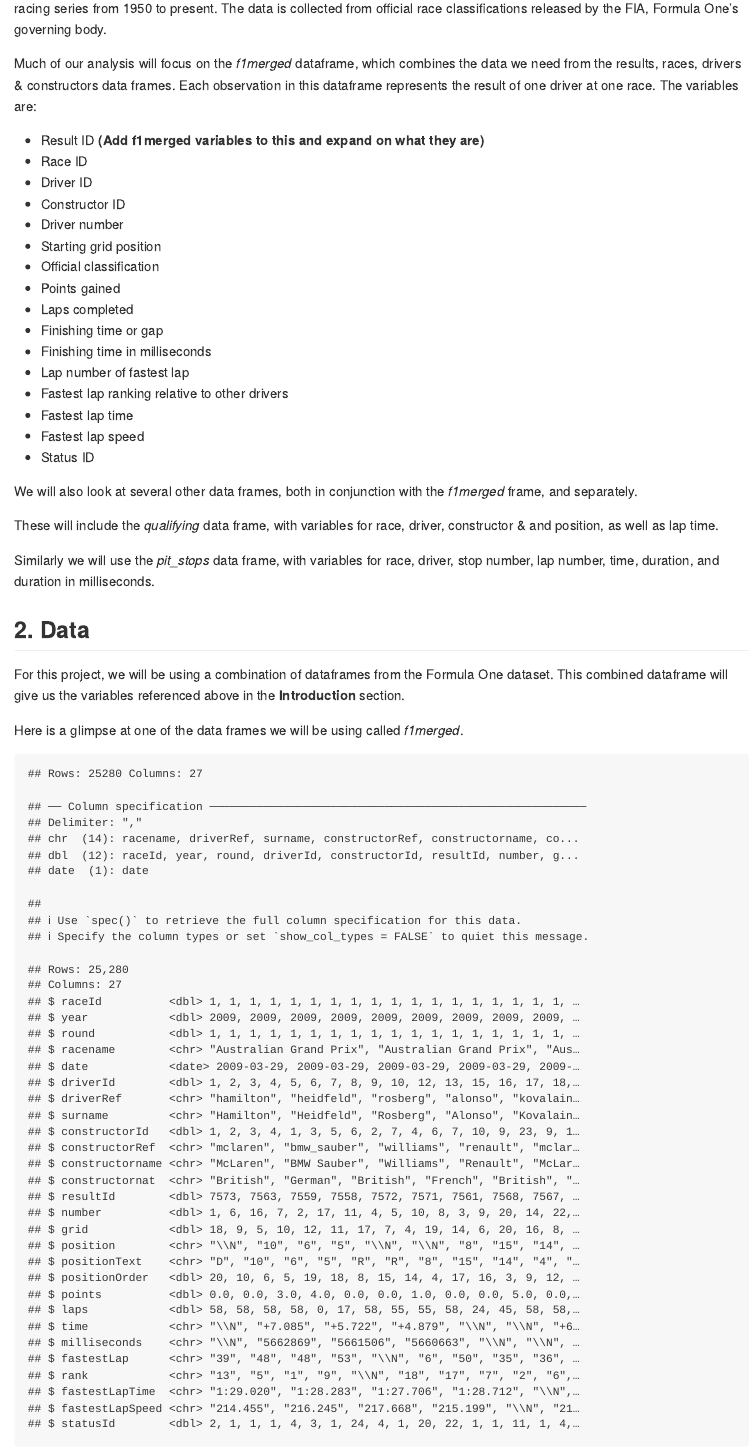
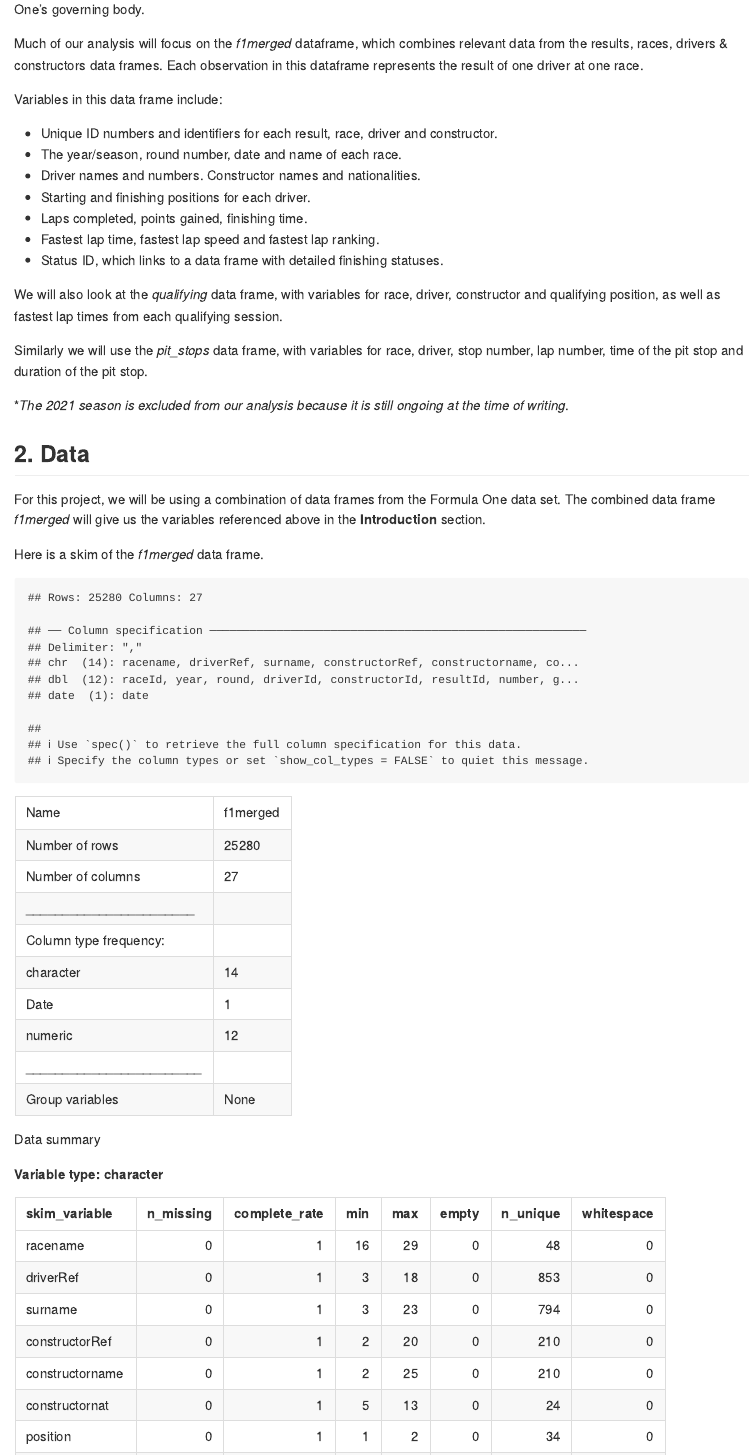
Before and after one commit to ids-s1-21/project-ECK, an R Markdown document (proposal/proposal.Rmd): the page in a window 1100 px wide, from 440 px down before the commit and from 470 px down after it. The pictures show the output file proposal/proposal.md that the author committed with the source, drawn offline in the style of GitHub.

Commit message:
Updated and Edited Sections 1 & 2 of proposal

````diff
--- a/proposal/proposal.Rmd
+++ b/proposal/proposal.Rmd
@@ -16,43 +16,31 @@ We will be looking at the question **"What makes a successful Formula One (F1) t
 
-The data we are using comes from the Ergast Developer API (**http://ergast.com/mrd/**). It provides data for the Formula One racing series from 1950 to present. The data is collected from official race classifications released by the FIA, Formula One's governing body.
+The data we are using comes from the Ergast Developer API (**http://ergast.com/mrd/**). It provides data for the Formula One (F1) racing series from 1950 to present. The data is collected from official race classifications released by the FIA, Formula One's governing body.
 
-Much of our analysis will focus on the *f1merged* dataframe, which combines the data we need from the results, races, drivers & constructors data frames. Each observation in this dataframe represents the result of one driver at one race. The variables are:
+Much of our analysis will focus on the *f1merged* dataframe, which combines relevant data from the results, races, drivers & constructors data frames. Each observation in this dataframe represents the result of one driver at one race.
 
-+ Result ID   **(Add f1merged variables to this and expand on what they are)**
-+ Race ID
-+ Driver ID
-+ Constructor ID
-+ Driver number
-+ Starting grid position
-+ Official classification
-+ Points gained
-+ Laps completed
-+ Finishing time or gap
-+ Finishing time in milliseconds
-+ Lap number of fastest lap
-+ Fastest lap ranking relative to other drivers
-+ Fastest lap time
-+ Fastest lap speed
-+ Status ID
+Variables in this data frame include:
 
- We will also look at several other data frames, both in conjunction with the *f1merged* frame, and separately.
++ Unique ID numbers and identifiers for each result, race, driver and constructor.
++ The year/season, round number, date and name of each race.
++ Driver names and numbers. Constructor names and nationalities.
++ Starting and finishing positions for each driver.
++ Laps completed, points gained, finishing time.
++ Fastest lap time, fastest lap speed and fastest lap ranking.
++ Status ID, which links to a data frame with detailed finishing statuses.
 
- These will include the *qualifying* data frame, with variables for race, driver, constructor & and position, as well as lap time.
+We will also look at the *qualifying* data frame, with variables for race, driver, constructor and qualifying position, as well as fastest lap times from each qualifying session.
 
-Similarly we will use the *pit_stops* data frame, with variables for race, driver, stop number, lap number, time, duration, and duration in milliseconds.
+Similarly we will use the *pit_stops* data frame, with variables for race, driver, stop number, lap number, time of the pit stop and duration of the pit stop.
 
-
-
-
+\**The 2021 season is excluded from our analysis because it is still ongoing at the time of writing*.
 
 ## 2. Data
 
-For this project, we will be using a combination of dataframes from the Formula One dataset. This combined dataframe will give us the variables referenced above in the **Introduction** section.
+For this project, we will be using a combination of data frames from the Formula One data set. The combined data frame *f1merged* will give us the variables referenced above in the **Introduction** section.
 
-Here is a glimpse at one of the data frames we will be using called *f1merged*.
+Here is a skim of the *f1merged* data frame.
 ```{r echo = FALSE}
 f1merged <- read_csv("/cloud/project/data/f1merged.csv")
-glimpse(f1merged)
 skim(f1merged)
 ```
 
````
Also changed, not shown: extra/Testing Dataset.Rmd (+26 -4 lines), proposal/proposal.md, proposal/proposal.Rmd (2 more changed lines).
